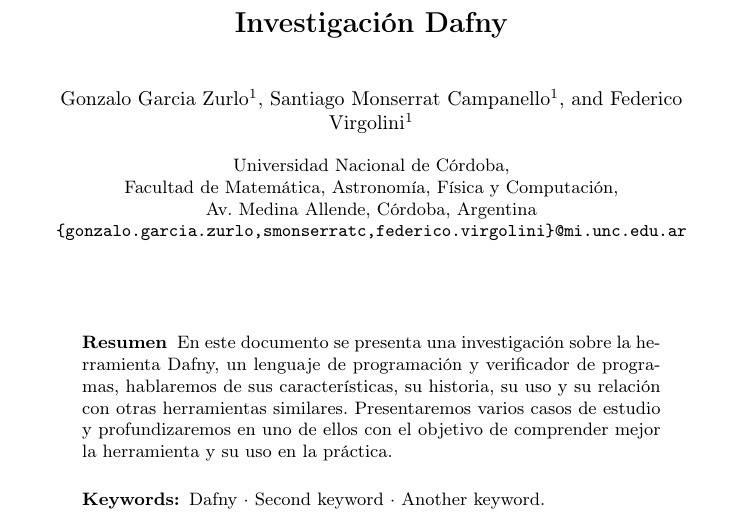
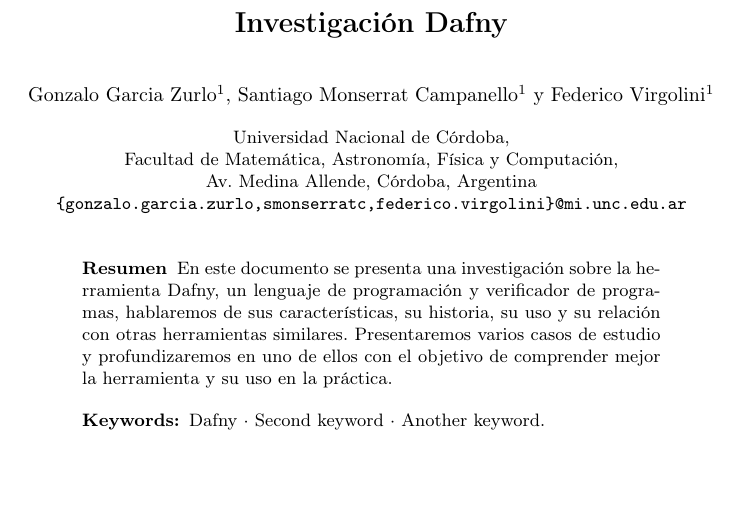
Before and after one commit to GonzaloGarciaZurlo/ing2, a LaTeX paper (informe.tex): part of page 1 of 8, cut so that both start at the same text, the shorter picture padded with empty space. Compiled offline with pdfLaTeX.

Commit message:
agregar authorrunning (nombres de autores abreviados) y fix del and

```diff
--- a/informe.tex
+++ b/informe.tex
@@ -11,6 +11,7 @@
 \usepackage{hyperref}
 %to put linenumbers in code
 \usepackage{fancyvrb}
+\renewcommand{\lastandname}{ y}
 %
 \begin{document}
 %
@@ -20,7 +21,7 @@
 Santiago Monserrat Campanello\inst{1} \and
 Federico Virgolini\inst{1}}
 %
-\authorrunning{F. Author et al.}
+\authorrunning{Garcia Zurlo, Monserrat Campanello y Virgolini}
 %
 \institute{Universidad Nacional de Córdoba, \\
 Facultad de Matemática, Astronomía, Física y Computación, \\
```
